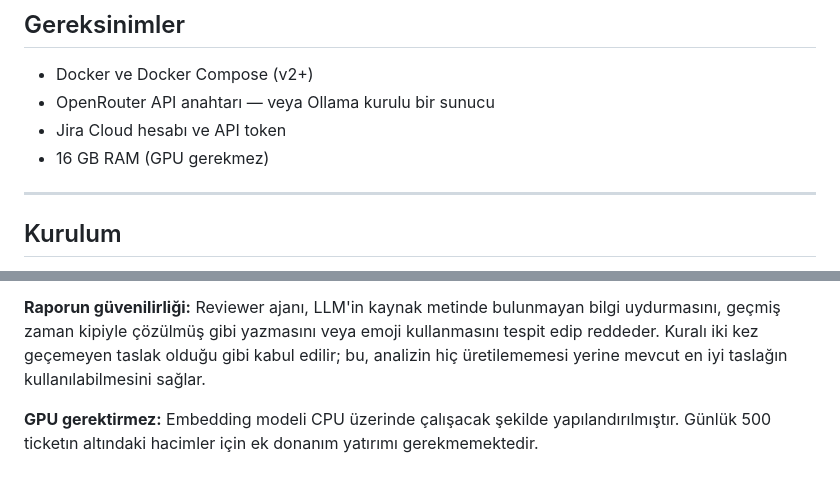
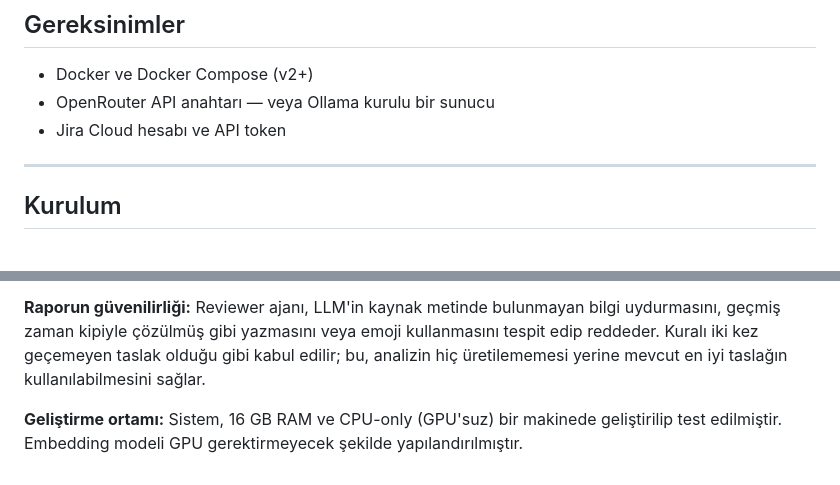
Before and after one commit to hcayirli/itsm-agent, a Markdown page: README.md, 2 parts joined by grey strips. Rendered like a GitHub page.

Commit message:
docs: update README with project documentation and setup instructions

```diff
--- a/README.md
+++ b/README.md
@@ -36,7 +36,6 @@ Jira ticketlarını otomatik olarak işleyerek ISO 20000/ITIL 4 standartlarına
 - Docker ve Docker Compose (v2+)
 - OpenRouter API anahtarı — veya Ollama kurulu bir sunucu
 - Jira Cloud hesabı ve API token
-- 16 GB RAM (GPU gerekmez)
 
 ---
 
@@ -165,4 +164,4 @@ Jira entegrasyonu, `mcp-atlassian` adlı bağımsız bir servis üzerinden **MCP
 
 **Raporun güvenilirliği:** Reviewer ajanı, LLM'in kaynak metinde bulunmayan bilgi uydurmasını, geçmiş zaman kipiyle çözülmüş gibi yazmasını veya emoji kullanmasını tespit edip reddeder. Kuralı iki kez geçemeyen taslak olduğu gibi kabul edilir; bu, analizin hiç üretilememesi yerine mevcut en iyi taslağın kullanılabilmesini sağlar.
 
-**GPU gerektirmez:** Embedding modeli CPU üzerinde çalışacak şekilde yapılandırılmıştır. Günlük 500 ticketın altındaki hacimler için ek donanım yatırımı gerekmemektedir.
+**Geliştirme ortamı:** Sistem, 16 GB RAM ve CPU-only (GPU'suz) bir makinede geliştirilip test edilmiştir. Embedding modeli GPU gerektirmeyecek şekilde yapılandırılmıştır.
```
